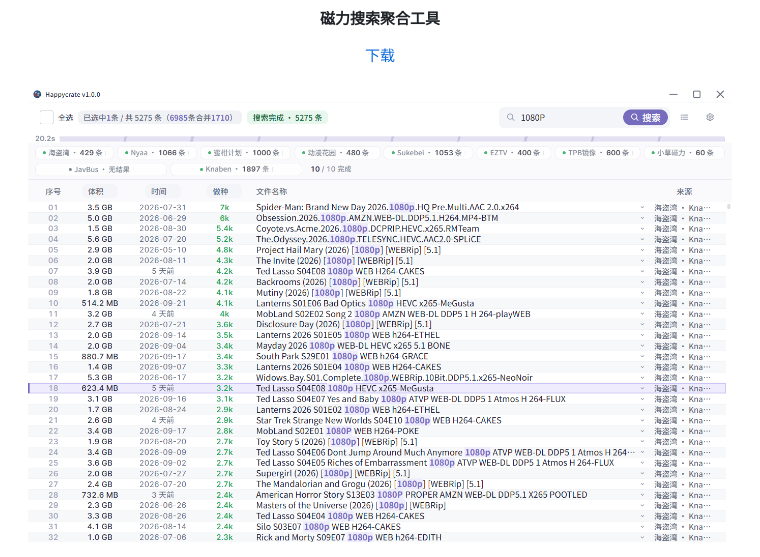
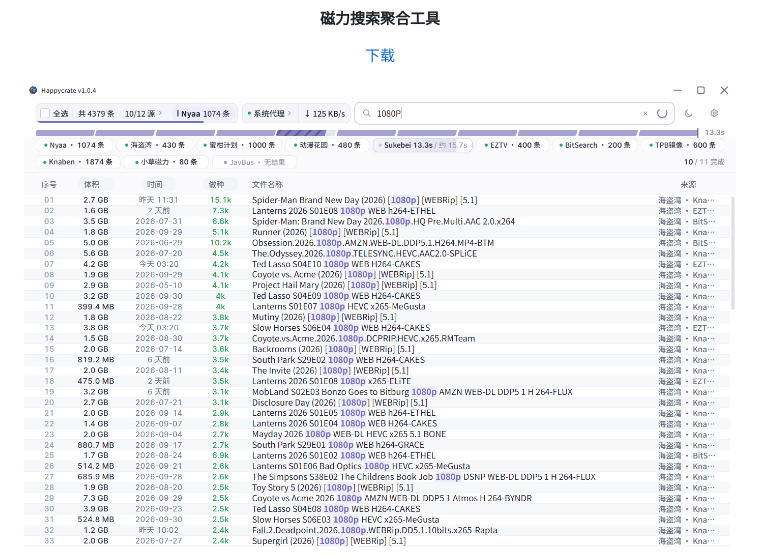
Before and after one commit to GVHBOX/Happycrate, a Markdown page: README.md, the part around the change printed below. GitHub-like rendering; pictures changed too: assets/screenshot_1.png (added), assets/ui_screenshot.png (deleted).

```diff
--- a/README.md
+++ b/README.md
@@ -6,5 +6,5 @@
 
 <p align="center"><a href="https://github.com/GVHBOX/Happycrate/releases/latest">下载</a></p>
 
-<p align="center"><img src="assets/ui_screenshot.png" alt="Happycrate 主界面" width="880"></p>
+<p align="center"><img src="assets/screenshot_1.png" alt="Happycrate 主界面" width="880"></p>
 
```
Also changed, not shown: other parts of README.md (+3 -1 lines), AGENTS.md (+1 -1 lines), assets/screenshot_2.png (added), 2 other files.
